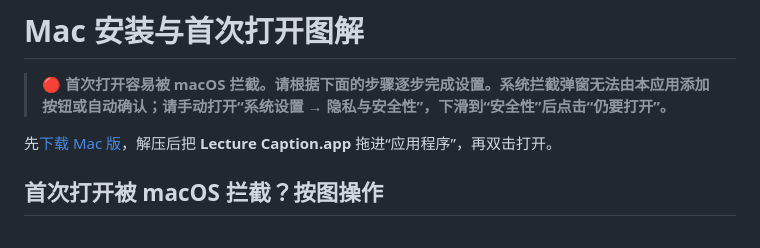
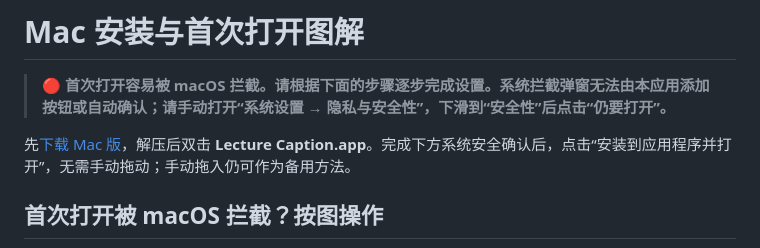
Before and after one commit to superboycyc-dot/lecture-caption, a Markdown page: docs/INSTALL.zh-CN.md, the part around the change. GitHub-like rendering.

```diff
--- a/docs/INSTALL.zh-CN.md
+++ b/docs/INSTALL.zh-CN.md
@@ -2,7 +2,7 @@
 
 > 🔴 **首次打开容易被 macOS 拦截。请根据下面的步骤逐步完成设置。系统拦截弹窗无法由本应用添加按钮或自动确认；请手动打开“系统设置 → 隐私与安全性”，下滑到“安全性”后点击“仍要打开”。**
 
-先[下载 Mac 版](https://github.com/superboycyc-dot/lecture-caption/releases/latest)，解压后把 **Lecture Caption.app** 拖进“应用程序”，再双击打开。
+先[下载 Mac 版](https://github.com/superboycyc-dot/lecture-caption/releases/latest)，解压后双击 **Lecture Caption.app**。完成下方系统安全确认后，点击“安装到应用程序并打开”，无需手动拖动；手动拖入仍可作为备用方法。
 
 ## 首次打开被 macOS 拦截？按图操作
 
```
Also changed, not shown: README.md (+1 -1 lines), docs/releases/v2.4.3.md (+2 -2 lines).
